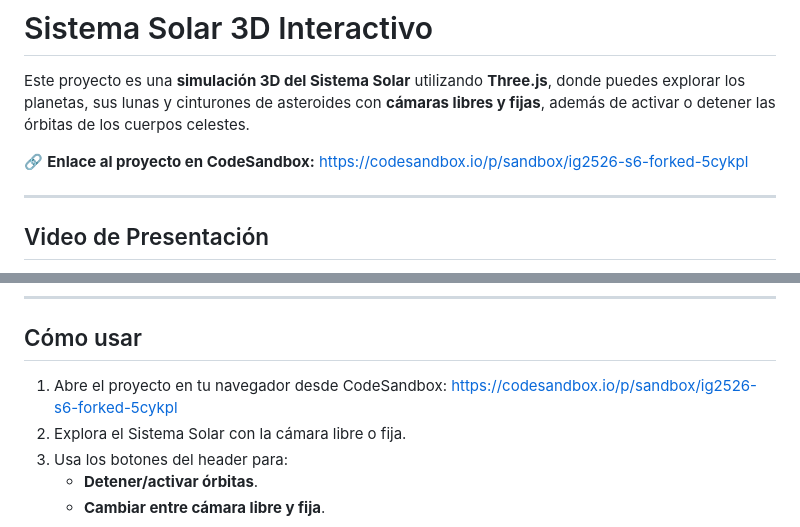
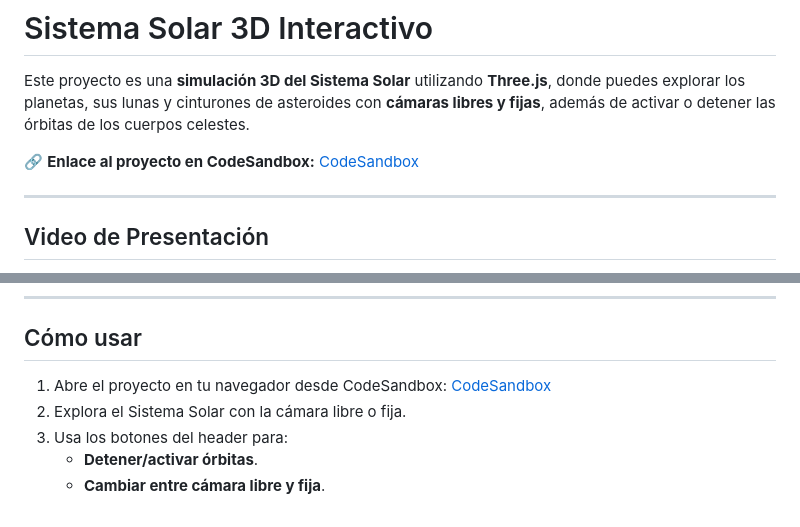
Before and after one commit to AythamiPV/Pract_IG-Sem_6-7, a Markdown page: README.md, 2 parts joined by grey strips. Drawn GitHub-style.

```diff
--- a/README.md
+++ b/README.md
@@ -2,7 +2,7 @@
 
 Este proyecto es una **simulación 3D del Sistema Solar** utilizando **Three.js**, donde puedes explorar los planetas, sus lunas y cinturones de asteroides con **cámaras libres y fijas**, además de activar o detener las órbitas de los cuerpos celestes.
 
-🔗 **Enlace al proyecto en CodeSandbox:** [https://codesandbox.io/p/sandbox/ig2526-s6-forked-5cykpl](https://codesandbox.io/p/sandbox/ig2526-s6-forked-5cykpl)
+🔗 **Enlace al proyecto en CodeSandbox:** [CodeSandbox](https://codesandbox.io/p/sandbox/ig2526-s6-forked-5cykpl)
 
 ---
 
@@ -72,7 +72,7 @@ Mira el video de presentación de este proyecto:
 
 ## Cómo usar
 
-1. Abre el proyecto en tu navegador desde CodeSandbox: [https://codesandbox.io/p/sandbox/ig2526-s6-forked-5cykpl](https://codesandbox.io/p/sandbox/ig2526-s6-forked-5cykpl)
+1. Abre el proyecto en tu navegador desde CodeSandbox: [CodeSandbox](https://codesandbox.io/p/sandbox/ig2526-s6-forked-5cykpl)
 2. Explora el Sistema Solar con la cámara libre o fija.
 3. Usa los botones del header para:
    - **Detener/activar órbitas**.
```
